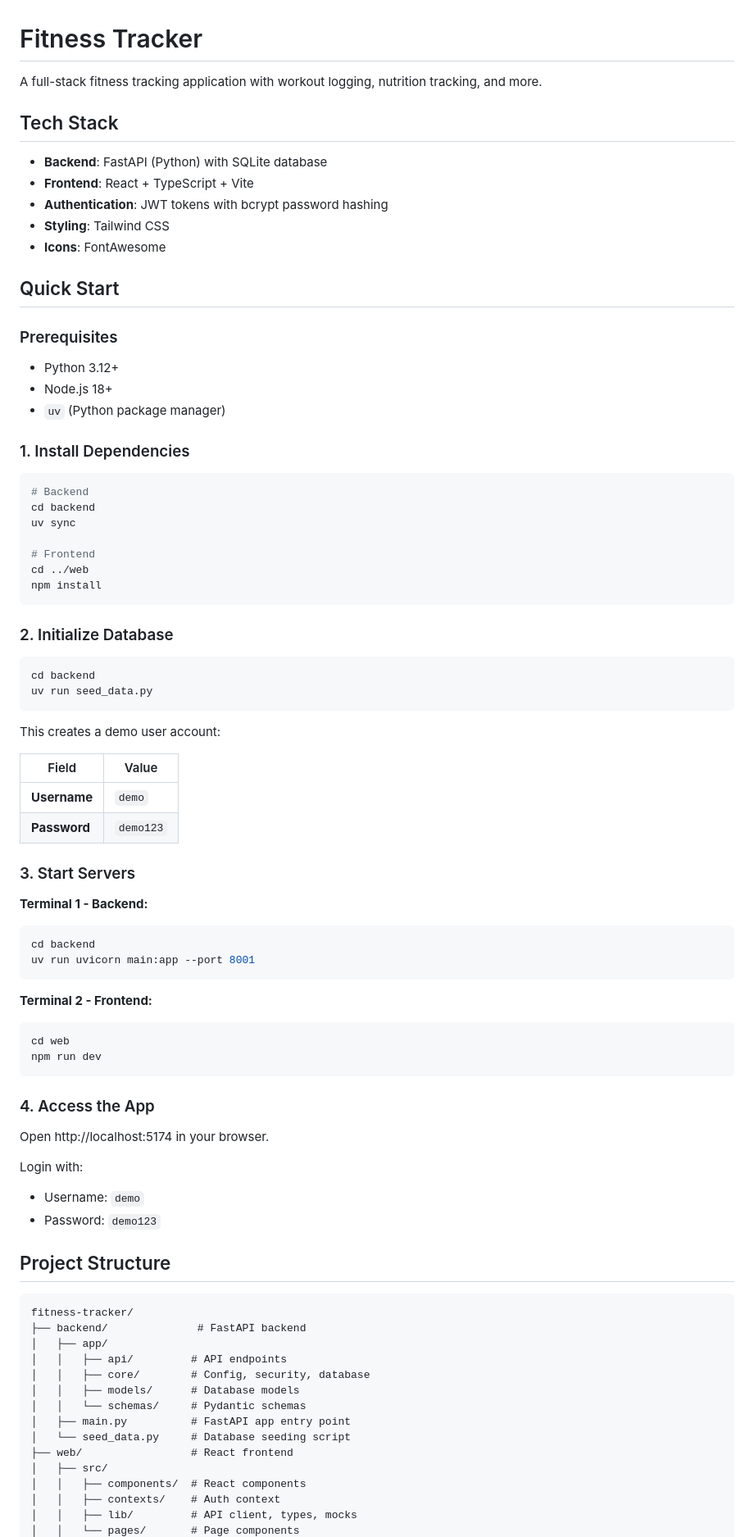
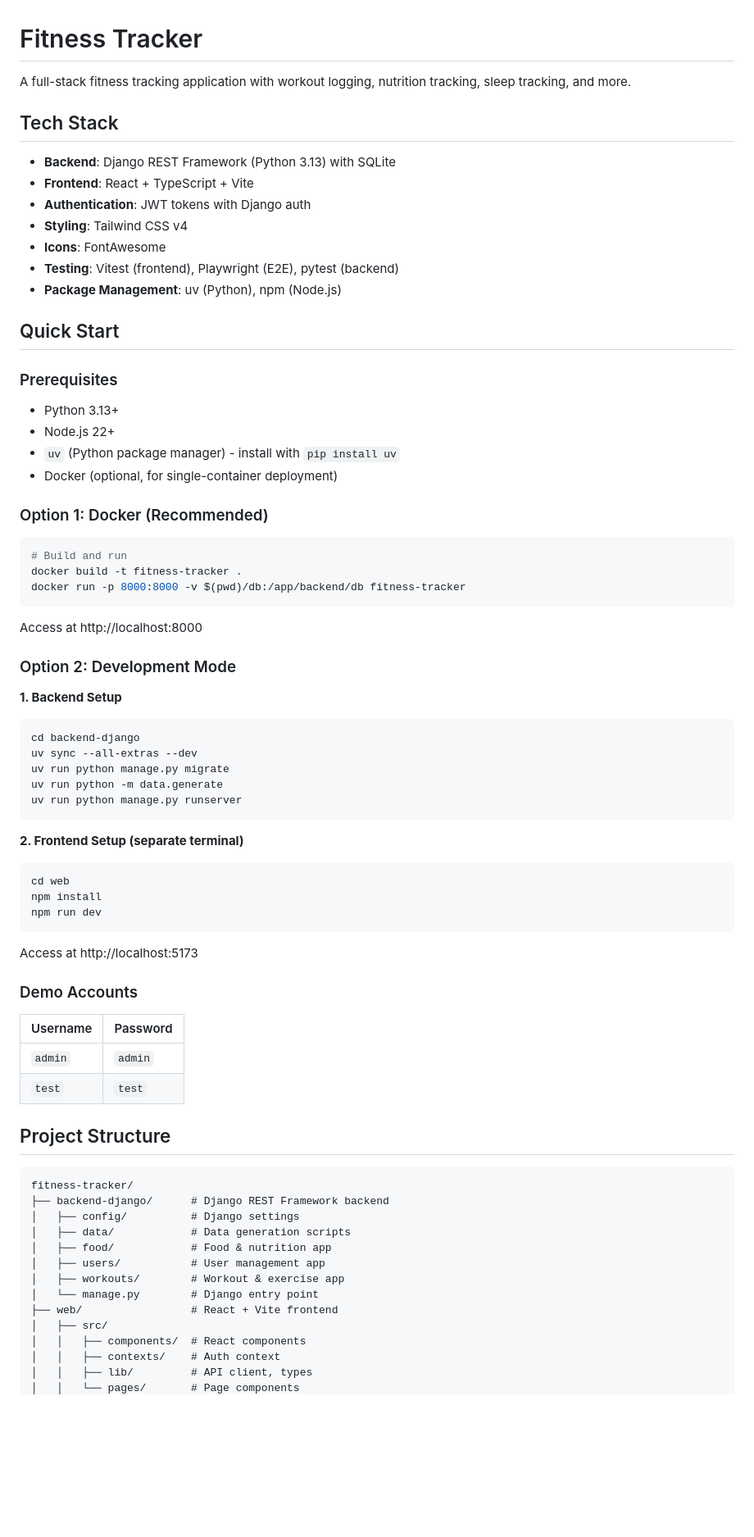
Before and after one commit to alexeygrigorev/fitness-tracker, a Markdown page: README.md, the part around one of its changes. Shown at 82% size. Drawn GitHub-style; blank space fills up the shorter version.

````diff
--- a/README.md
+++ b/README.md
@@ -1,86 +1,77 @@
 # Fitness Tracker
 
-A full-stack fitness tracking application with workout logging, nutrition tracking, and more.
+A full-stack fitness tracking application with workout logging, nutrition tracking, sleep tracking, and more.
 
 ## Tech Stack
 
-- **Backend**: FastAPI (Python) with SQLite database
+- **Backend**: Django REST Framework (Python 3.13) with SQLite
 - **Frontend**: React + TypeScript + Vite
-- **Authentication**: JWT tokens with bcrypt password hashing
-- **Styling**: Tailwind CSS
+- **Authentication**: JWT tokens with Django auth
+- **Styling**: Tailwind CSS v4
 - **Icons**: FontAwesome
+- **Testing**: Vitest (frontend), Playwright (E2E), pytest (backend)
+- **Package Management**: uv (Python), npm (Node.js)
 
 ## Quick Start
 
 ### Prerequisites
 
-- Python 3.12+
-- Node.js 18+
-- `uv` (Python package manager)
+- Python 3.13+
+- Node.js 22+
+- `uv` (Python package manager) - install with `pip install uv`
+- Docker (optional, for single-container deployment)
 
-### 1. Install Dependencies
+### Option 1: Docker (Recommended)
 
 ```bash
-# Backend
-cd backend
-uv sync
-
-# Frontend
-cd ../web
-npm install
+# Build and run
+docker build -t fitness-tracker .
+docker run -p 8000:8000 -v $(pwd)/db:/app/backend/db fitness-tracker
 ```
 
-### 2. Initialize Database
+Access at http://localhost:8000
 
+### Option 2: Development Mode
+
+**1. Backend Setup**
 ```bash
-cd backend
-uv run seed_data.py
+cd backend-django
+uv sync --all-extras --dev
+uv run python manage.py migrate
+uv run python -m data.generate
+uv run python manage.py runserver
 ```
 
-This creates a demo user account:
-
-| Field | Value |
-|-------|-------|
-| **Username** | `demo` |
-| **Password** | `demo123` |
-
-### 3. Start Servers
-
-**Terminal 1 - Backend:**
-```bash
-cd backend
-uv run uvicorn main:app --port 8001
-```
-
-**Terminal 2 - Frontend:**
+**2. Frontend Setup (separate terminal)**
 ```bash
 cd web
+npm install
 npm run dev
 ```
 
-### 4. Access the App
+Access at http://localhost:5173
 
-Open http://localhost:5174 in your browser.
+### Demo Accounts
 
-Login with:
-- Username: `demo`
-- Password: `demo123`
+| Username | Password |
+|----------|----------|
+| `admin`  | `admin`  |
+| `test`   | `test`   |
 
 ## Project Structure
 
 ```
 fitness-tracker/
-├── backend/              # FastAPI backend
-│   ├── app/
-│   │   ├── api/         # API endpoints
-│   │   ├── core/        # Config, security, database
-│   │   ├── models/      # Database models
-│   │   └── schemas/     # Pydantic schemas
-│   ├── main.py          # FastAPI app entry point
-│   └── seed_data.py     # Database seeding script
-├── web/                 # React frontend
+├── backend-django/      # Django REST Framework backend
+│   ├── config/          # Django settings
+│   ├── data/            # Data generation scripts
+│   ├── food/            # Food & nutrition app
+│   ├── users/           # User management app
+│   ├── workouts/        # Workout & exercise app
+│   └── manage.py        # Django entry point
+├── web/                 # React + Vite frontend
 │   ├── src/
 │   │   ├── components/  # React components
 │   │   ├── contexts/    # Auth context
-│   │   ├── lib/         # API client, types, mocks
+│   │   ├── lib/         # API client, types
 │   │   └── pages/       # Page components
````
Also changed, not shown: other parts of README.md (+87 -39 lines).
